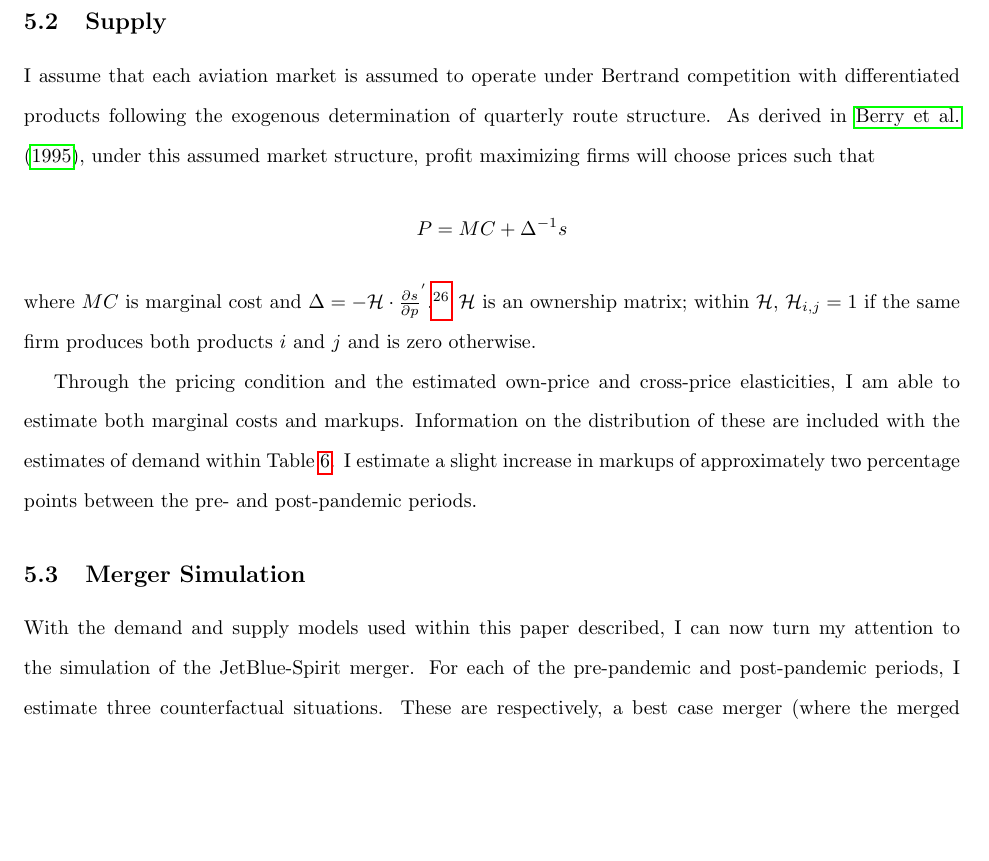
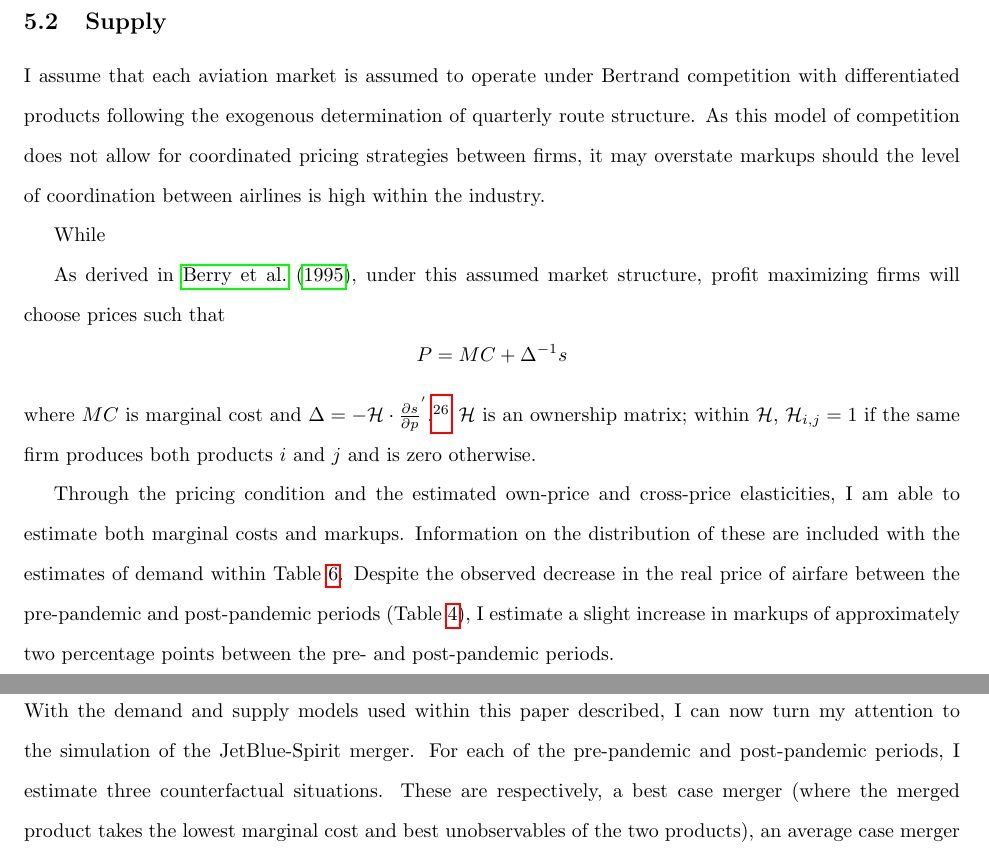
Before and after one commit to annatw/JetBlue-Spirit-Paper, a LaTeX paper (main.tex): part of page 16 of 48 before the commit and two parts of pages 16 and 18 of 48 after it, the two joined at a grey line, cut so that both start at the same text, the shorter picture padded with empty space. Compiled offline with pdfLaTeX.

Commit message:
Updates from Overleaf

```diff
--- a/main.tex
+++ b/main.tex
@@ -276,9 +276,13 @@ In 2024, the attempted merger between JetBlue Airways and Spirit Airlines was bl
 
 	\subsection{Supply}
 	\label{sec:Analysis_Supply}
-	I assume that each aviation market is assumed to operate under Bertrand competition with differentiated products following the exogenous determination of quarterly route structure. As derived in \citet{berry_automobile_1995}, under this assumed market structure, profit maximizing firms will choose prices such that \[P = MC + \Delta^{-1} s\] where $MC$ is marginal cost and $\Delta = - \mathcal{H} \cdot \frac{\partial s}{\partial p}^{'}$.\footnote{To ease readability, I adopt the notation of \citet{conlon_best_2020}.} $\mathcal{H}$ is an ownership matrix; within $\mathcal{H}$, $\mathcal{H}_{i,j} = 1$ if the same firm produces both products $i$ and $j$ and is zero otherwise.
+	I assume that each aviation market is assumed to operate under Bertrand competition with differentiated products following the exogenous determination of quarterly route structure. As this model of competition does not allow for coordinated pricing strategies between firms, it may overstate markups should the level of coordination between airlines is high within the industry.
 
-    Through the pricing condition and the estimated own-price and cross-price elasticities, I am able to estimate both marginal costs and markups. Information on the distribution of these are included with the estimates of demand within Table \ref{tab:DemandEst}. I estimate a slight increase in markups of approximately two percentage points between the pre- and post-pandemic periods.
+    While
+
+    As derived in \citet{berry_automobile_1995}, under this assumed market structure, profit maximizing firms will choose prices such that \[P = MC + \Delta^{-1} s\] where $MC$ is marginal cost and $\Delta = - \mathcal{H} \cdot \frac{\partial s}{\partial p}^{'}$.\footnote{To ease readability, I adopt the notation of \citet{conlon_best_2020}.} $\mathcal{H}$ is an ownership matrix; within $\mathcal{H}$, $\mathcal{H}_{i,j} = 1$ if the same firm produces both products $i$ and $j$ and is zero otherwise.
+
+    Through the pricing condition and the estimated own-price and cross-price elasticities, I am able to estimate both marginal costs and markups. Information on the distribution of these are included with the estimates of demand within Table \ref{tab:DemandEst}. Despite the observed decrease in the real price of airfare between the pre-pandemic and post-pandemic periods (Table \ref{tab:Summary_Statistics_Product}), I estimate a slight increase in markups of approximately two percentage points between the pre- and post-pandemic periods.
 
 
 	\subsection{Merger Simulation}
```
